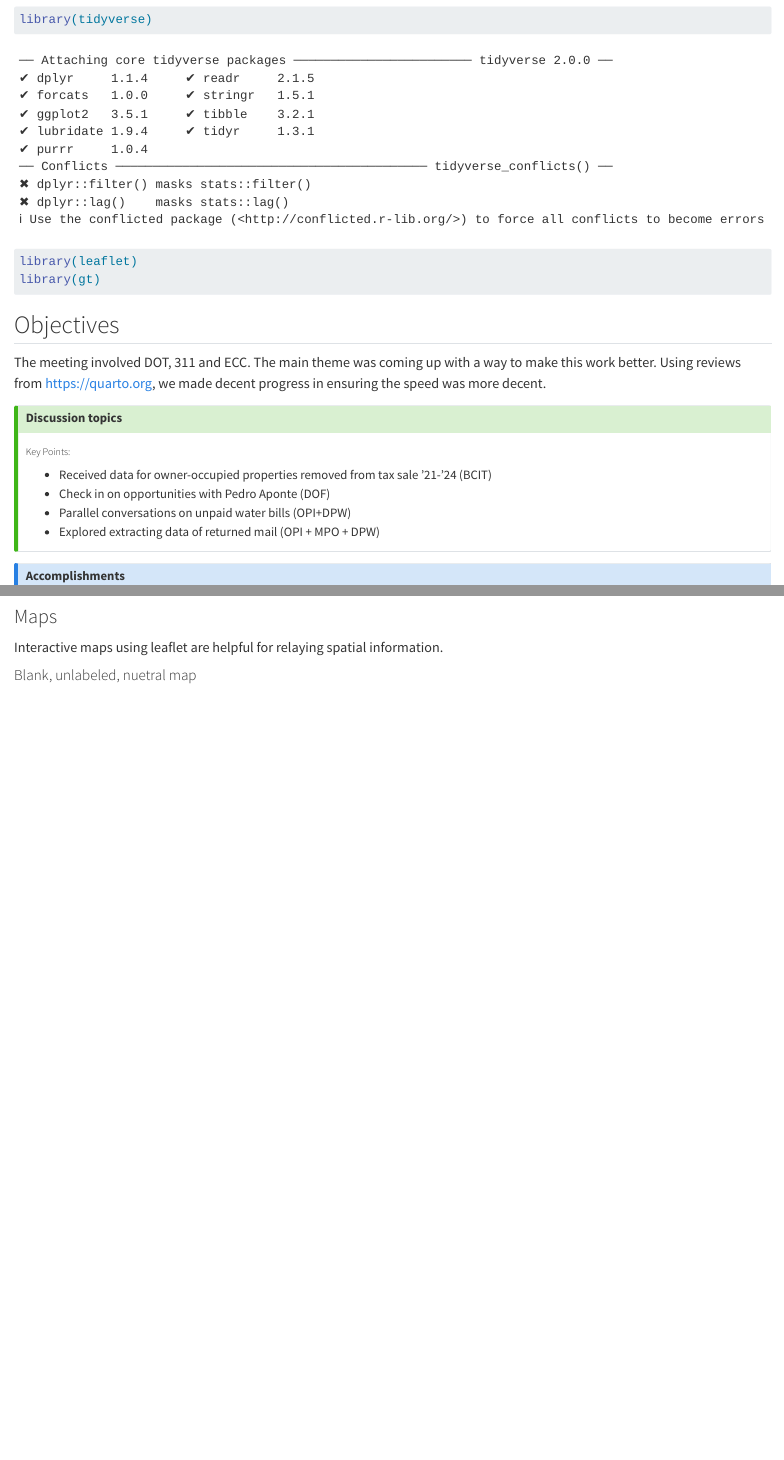
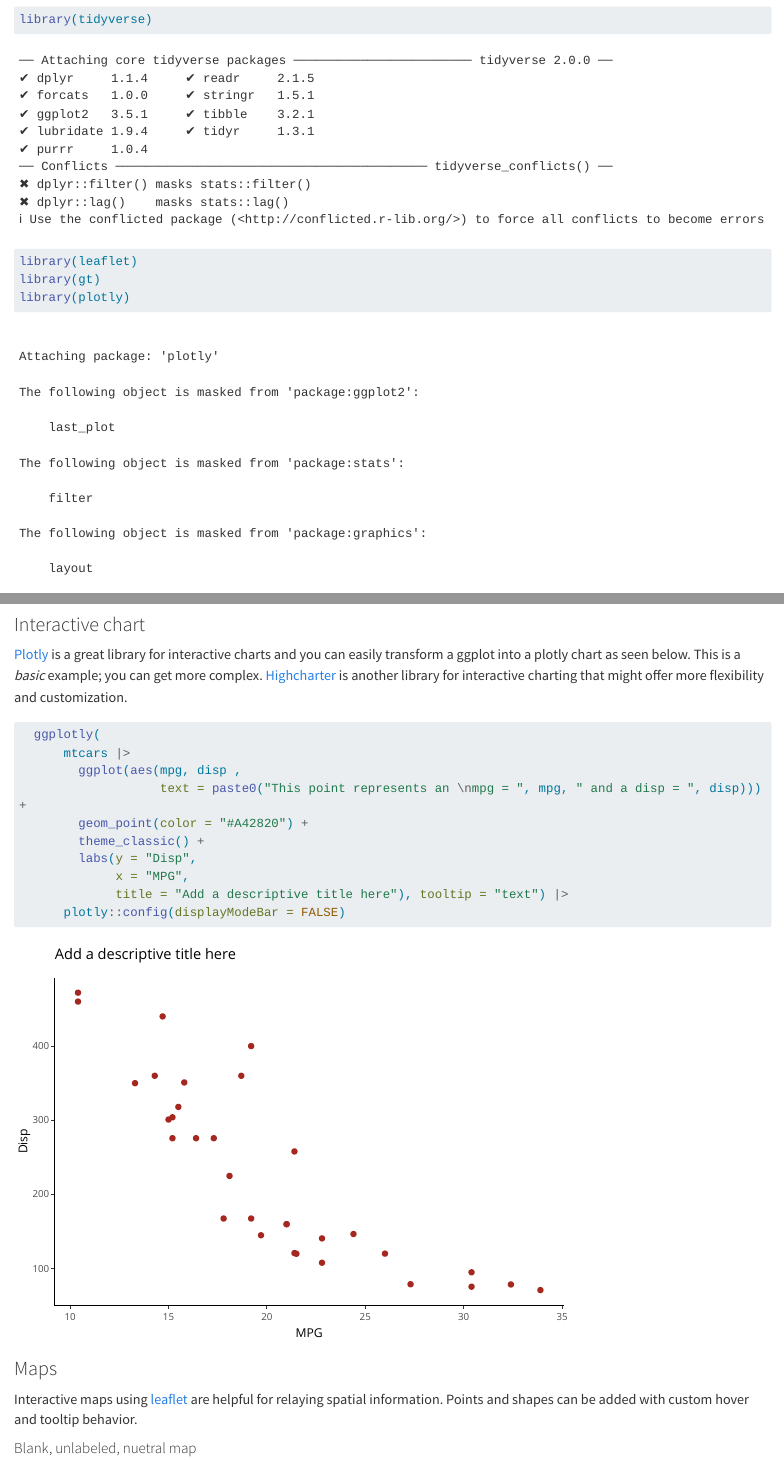
Before and after one commit to city-of-baltimore/citistatQuartoTemplate, a Quarto document (template.qmd): the page in a window 1100 px wide, from 180 px down, and a second part further down, joined at a grey line. Rendered offline with R 4.5, knitr and Pandoc in place of Quarto, with nearby package versions; drawn as R Markdown's standard HTML page in place of the format the file asks for; some code elsewhere in the file could not run offline; long lines of code are wrapped.

Commit message:
adding plotly example

````diff
--- a/template.qmd
+++ b/template.qmd
@@ -14,6 +14,7 @@ keywords: ["Illegal Dumping", "Street Sweepers", "Tree Pruning"]
 library(tidyverse)
 library(leaflet)
 library(gt)
+library(plotly)
 
 
 ```
@@ -121,9 +122,29 @@ sp500 |>
 ```
 
 
+### Interactive chart
+
+[Plotly](https://plotly.com/r/) is a great library for interactive charts and you can easily transform a ggplot into a plotly chart as seen below. This is a *basic* example; you can get more complex. [Highcharter](https://jkunst.com/highcharter/) is another library for interactive charting that might offer more flexibility and customization.
+
+```{r}
+  ggplotly(
+      mtcars |>
+        ggplot(aes(mpg, disp ,
+                   text = paste0("This point represents an \nmpg = ", mpg, " and a disp = ", disp))) +
+        geom_point(color = "#A42820") +
+        theme_classic() +
+        labs(y = "Disp",
+             x = "MPG",
+             title = "Add a descriptive title here"), tooltip = "text") |>
+      plotly::config(displayModeBar = FALSE)
+
+
+```
+
+
 ### Maps
 
-Interactive maps using leaflet are helpful for relaying spatial information.
+Interactive maps using [leaflet](https://rstudio.github.io/leaflet/) are helpful for relaying spatial information. Points and shapes can be added with custom hover and tooltip behavior.
 
 #### Blank, unlabeled, nuetral map
 ```{r}
````
Also changed, not shown: template.qmd (10 more changed lines).
